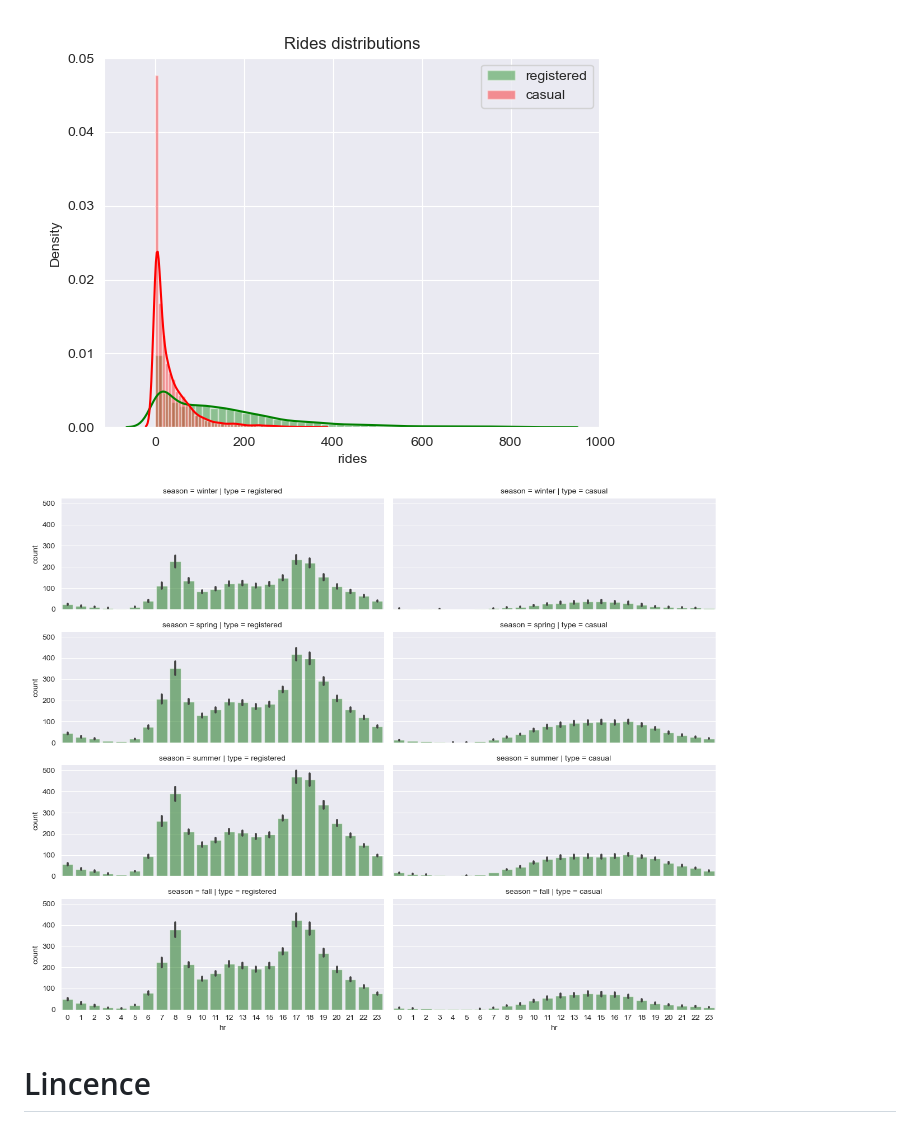
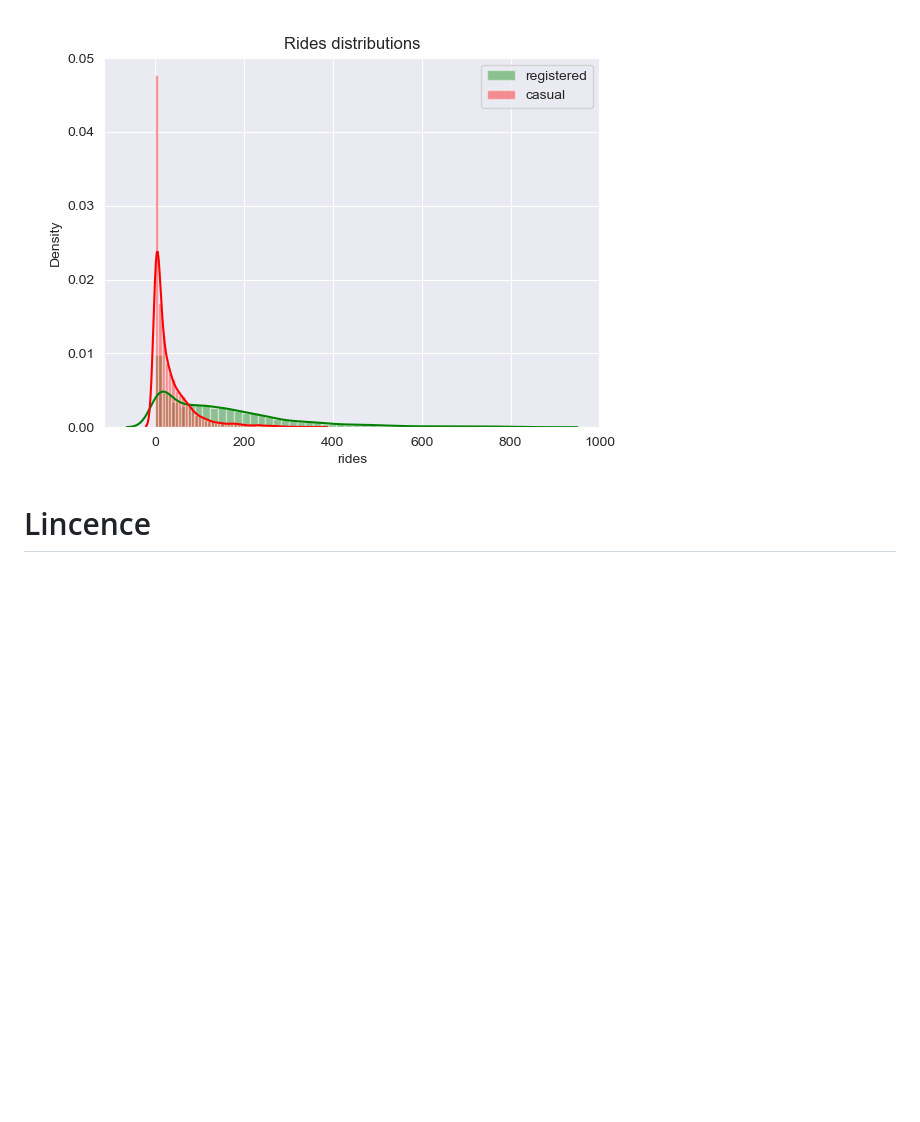
Before and after one commit to vonderwoman/Bike-Sharing-Analysis, a Markdown page: README.md, the part around the change. Drawn GitHub-style; blank space fills up the shorter version.

```diff
--- a/README.md
+++ b/README.md
@@ -76,7 +76,7 @@ This dataset is useful for two main tasks: regression and event/anomaly detectio
 # Overview of the results
 
 ![Distribution of Rides](https://github.com/vonderwoman/Bike-Sharing-Analysis/blob/main/Output/rides_distribution.png)
-![Analyzing seasonal impacts on rides](https://github.com/vonderwoman/Bike-Sharing-Analysis/blob/main/Output/Aanalyzing%20Seasonal%20Impact%20on%20Rides.png)
+
 
 # Lincence
 MIT
```
